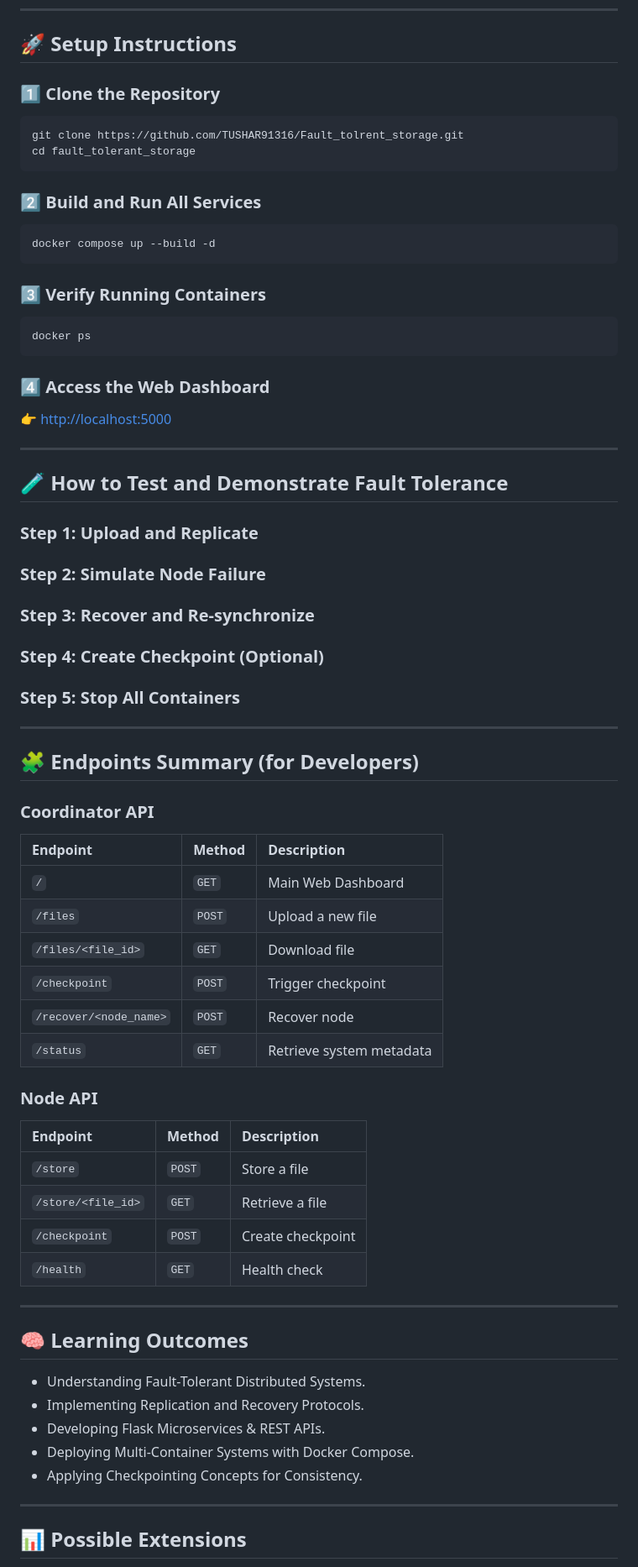
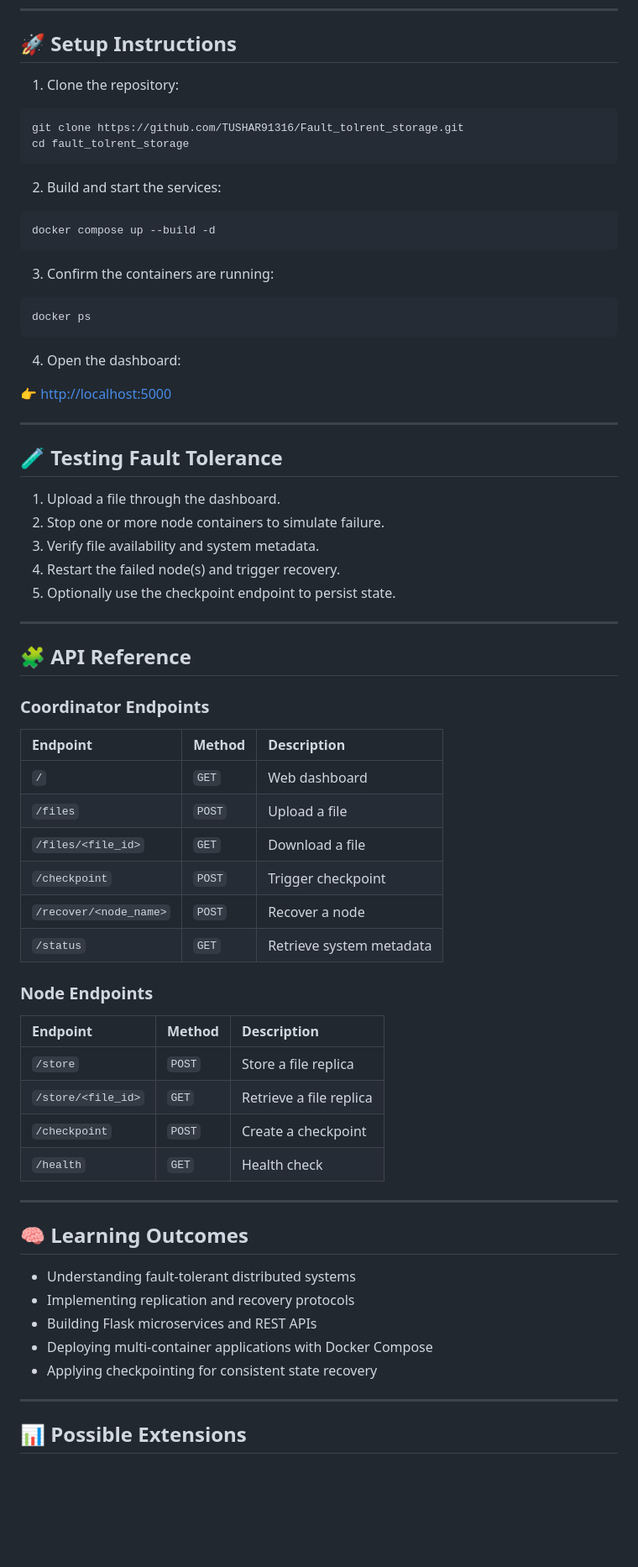
Before and after one commit to TUSHAR91316/Fault_tolrent_storage, a Markdown page: README.md, the part around one of its changes. Shown at 84% size. Drawn GitHub-style; blank space fills up the shorter version.

````diff
--- a/README.md
+++ b/README.md
@@ -72,72 +76,72 @@ fault_tolerant_storage/
 
 ## 🚀 Setup Instructions
 
-### 1️⃣ Clone the Repository
+1. Clone the repository:
 
 ```bash
 git clone https://github.com/TUSHAR91316/Fault_tolrent_storage.git
-cd fault_tolerant_storage
+cd fault_tolrent_storage
 ```
 
-### 2️⃣ Build and Run All Services
+2. Build and start the services:
 
 ```bash
 docker compose up --build -d
 ```
 
-### 3️⃣ Verify Running Containers
+3. Confirm the containers are running:
 
 ```bash
 docker ps
 ```
 
-### 4️⃣ Access the Web Dashboard
+4. Open the dashboard:
 
 👉 [http://localhost:5000](http://localhost:5000)
 
 ---
 
-## 🧪 How to Test and Demonstrate Fault Tolerance
+## 🧪 Testing Fault Tolerance
 
-### Step 1: Upload and Replicate
-### Step 2: Simulate Node Failure
-### Step 3: Recover and Re-synchronize
-### Step 4: Create Checkpoint (Optional)
-### Step 5: Stop All Containers
+1. Upload a file through the dashboard.
+2. Stop one or more node containers to simulate failure.
+3. Verify file availability and system metadata.
+4. Restart the failed node(s) and trigger recovery.
+5. Optionally use the checkpoint endpoint to persist state.
 
 ---
 
-## 🧩 Endpoints Summary (for Developers)
+## 🧩 API Reference
 
-### Coordinator API
+### Coordinator Endpoints
 
 | Endpoint | Method | Description |
 | :--- | :--- | :--- |
-| `/` | `GET` | Main Web Dashboard |
-| `/files` | `POST` | Upload a new file |
-| `/files/<file_id>` | `GET` | Download file |
+| `/` | `GET` | Web dashboard |
+| `/files` | `POST` | Upload a file |
+| `/files/<file_id>` | `GET` | Download a file |
 | `/checkpoint` | `POST` | Trigger checkpoint |
-| `/recover/<node_name>` | `POST` | Recover node |
+| `/recover/<node_name>` | `POST` | Recover a node |
 | `/status` | `GET` | Retrieve system metadata |
 
-### Node API
+### Node Endpoints
 
 | Endpoint | Method | Description |
 | :--- | :--- | :--- |
-| `/store` | `POST` | Store a file |
-| `/store/<file_id>` | `GET` | Retrieve a file |
-| `/checkpoint` | `POST` | Create checkpoint |
+| `/store` | `POST` | Store a file replica |
+| `/store/<file_id>` | `GET` | Retrieve a file replica |
+| `/checkpoint` | `POST` | Create a checkpoint |
 | `/health` | `GET` | Health check |
 
 ---
 
 ## 🧠 Learning Outcomes
 
-* Understanding Fault-Tolerant Distributed Systems.
-* Implementing Replication and Recovery Protocols.
-* Developing Flask Microservices & REST APIs.
-* Deploying Multi-Container Systems with Docker Compose.
-* Applying Checkpointing Concepts for Consistency.
+- Understanding fault-tolerant distributed systems
+- Implementing replication and recovery protocols
+- Building Flask microservices and REST APIs
+- Deploying multi-container applications with Docker Compose
+- Applying checkpointing for consistent state recovery
 
 ---
 
````
Also changed, not shown: other parts of README.md (+29 -25 lines).
